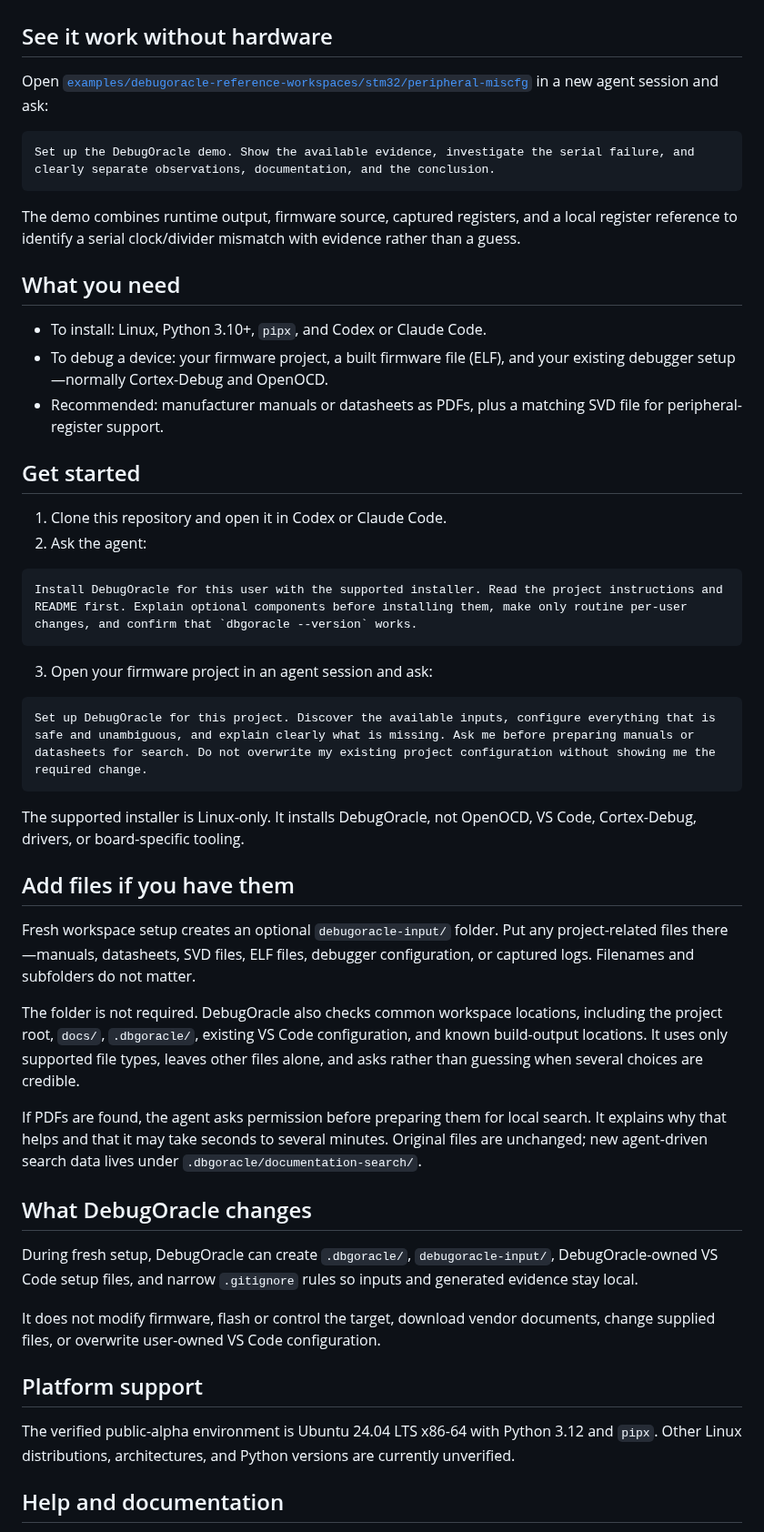
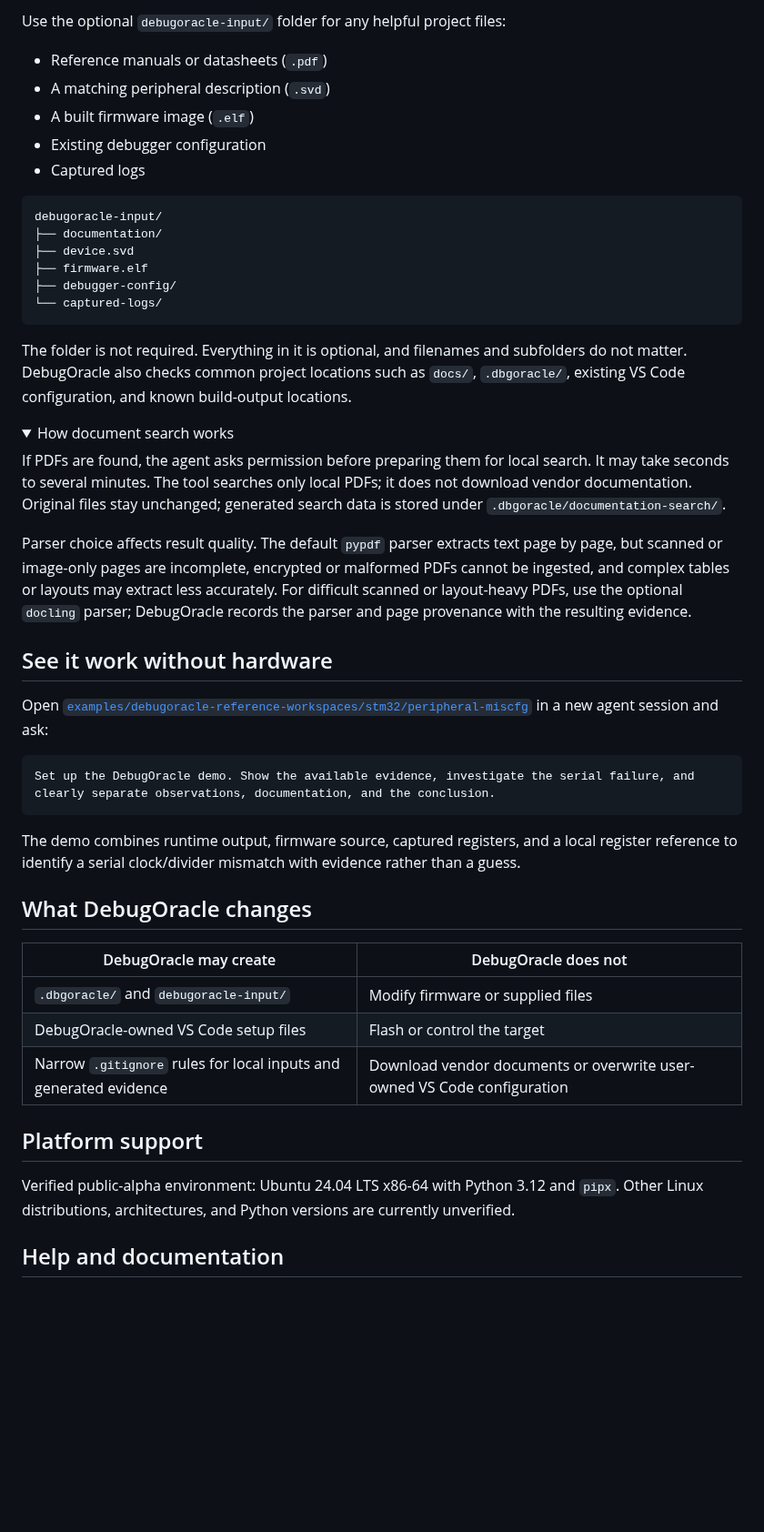
Before and after one commit to nikolasvoss/debugOracle, a Markdown page: README.md, the part around one of its changes. Shown at 91% size. Rendered like a GitHub page; folded sections open; blank space fills up the shorter version.

````diff
--- a/README.md
+++ b/README.md
@@ -16,3 +48,29 @@ DebugOracle is operated by a coding agent such as Codex or Claude Code. You do n
+Use the optional `debugoracle-input/` folder for any helpful project files:
+
+- Reference manuals or datasheets (`.pdf`)
+- A matching peripheral description (`.svd`)
+- A built firmware image (`.elf`)
+- Existing debugger configuration
+- Captured logs
+
+```text
+debugoracle-input/
+├── documentation/
+├── device.svd
+├── firmware.elf
+├── debugger-config/
+└── captured-logs/
+```
+
+The folder is not required. Everything in it is optional, and filenames and subfolders do not matter. DebugOracle also checks common project locations such as `docs/`, `.dbgoracle/`, existing VS Code configuration, and known build-output locations.
+
+<details>
+<summary>How document search works</summary>
+
+If PDFs are found, the agent asks permission before preparing them for local search. It may take seconds to several minutes. The tool searches only local PDFs; it does not download vendor documentation. Original files stay unchanged; generated search data is stored under `.dbgoracle/documentation-search/`.
+
+Parser choice affects result quality. The default `pypdf` parser extracts text page by page, but scanned or image-only pages are incomplete, encrypted or malformed PDFs cannot be ingested, and complex tables or layouts may extract less accurately. For difficult scanned or layout-heavy PDFs, use the optional `docling` parser; DebugOracle records the parser and page provenance with the resulting evidence.
+</details>
 
 ## See it work without hardware
 
@@ -24,46 +82,17 @@ Set up the DebugOracle demo. Show the available evidence, investigate the serial
 
 The demo combines runtime output, firmware source, captured registers, and a local register reference to identify a serial clock/divider mismatch with evidence rather than a guess.
 
-## What you need
-
-- To install: Linux, Python 3.10+, `pipx`, and Codex or Claude Code.
-- To debug a device: your firmware project, a built firmware file (ELF), and your existing debugger setup—normally Cortex-Debug and OpenOCD.
-- Recommended: manufacturer manuals or datasheets as PDFs, plus a matching SVD file for peripheral-register support.
-
-## Get started
-
-1. Clone this repository and open it in Codex or Claude Code.
-2. Ask the agent:
-
-```text
-Install DebugOracle for this user with the supported installer. Read the project instructions and README first. Explain optional components before installing them, make only routine per-user changes, and confirm that `dbgoracle --version` works.
-```
-
-3. Open your firmware project in an agent session and ask:
-
-```text
-Set up DebugOracle for this project. Discover the available inputs, configure everything that is safe and unambiguous, and explain clearly what is missing. Ask me before preparing manuals or datasheets for search. Do not overwrite my existing project configuration without showing me the required change.
-```
-
-The supported installer is Linux-only. It installs DebugOracle, not OpenOCD, VS Code, Cortex-Debug, drivers, or board-specific tooling.
-
-## Add files if you have them
-
-Fresh workspace setup creates an optional `debugoracle-input/` folder. Put any project-related files there—manuals, datasheets, SVD files, ELF files, debugger configuration, or captured logs. Filenames and subfolders do not matter.
-
-The folder is not required. DebugOracle also checks common workspace locations, including the project root, `docs/`, `.dbgoracle/`, existing VS Code configuration, and known build-output locations. It uses only supported file types, leaves other files alone, and asks rather than guessing when several choices are credible.
-
-If PDFs are found, the agent asks permission before preparing them for local search. It explains why that helps and that it may take seconds to several minutes. Original files are unchanged; new agent-driven search data lives under `.dbgoracle/documentation-search/`.
-
 ## What DebugOracle changes
 
-During fresh setup, DebugOracle can create `.dbgoracle/`, `debugoracle-input/`, DebugOracle-owned VS Code setup files, and narrow `.gitignore` rules so inputs and generated evidence stay local.
-
-It does not modify firmware, flash or control the target, download vendor documents, change supplied files, or overwrite user-owned VS Code configuration.
+| DebugOracle may create | DebugOracle does not |
+| --- | --- |
+| `.dbgoracle/` and `debugoracle-input/` | Modify firmware or supplied files |
+| DebugOracle-owned VS Code setup files | Flash or control the target |
+| Narrow `.gitignore` rules for local inputs and generated evidence | Download vendor documents or overwrite user-owned VS Code configuration |
 
 ## Platform support
 
-The verified public-alpha environment is Ubuntu 24.04 LTS x86-64 with Python 3.12 and `pipx`. Other Linux distributions, architectures, and Python versions are currently unverified.
+Verified public-alpha environment: Ubuntu 24.04 LTS x86-64 with Python 3.12 and `pipx`. Other Linux distributions, architectures, and Python versions are currently unverified.
 
 ## Help and documentation
 
````
Also changed, not shown: other parts of README.md (+37 -5 lines), docs/assets/readme/evidence-reviewed-uart-demo.png (added).
